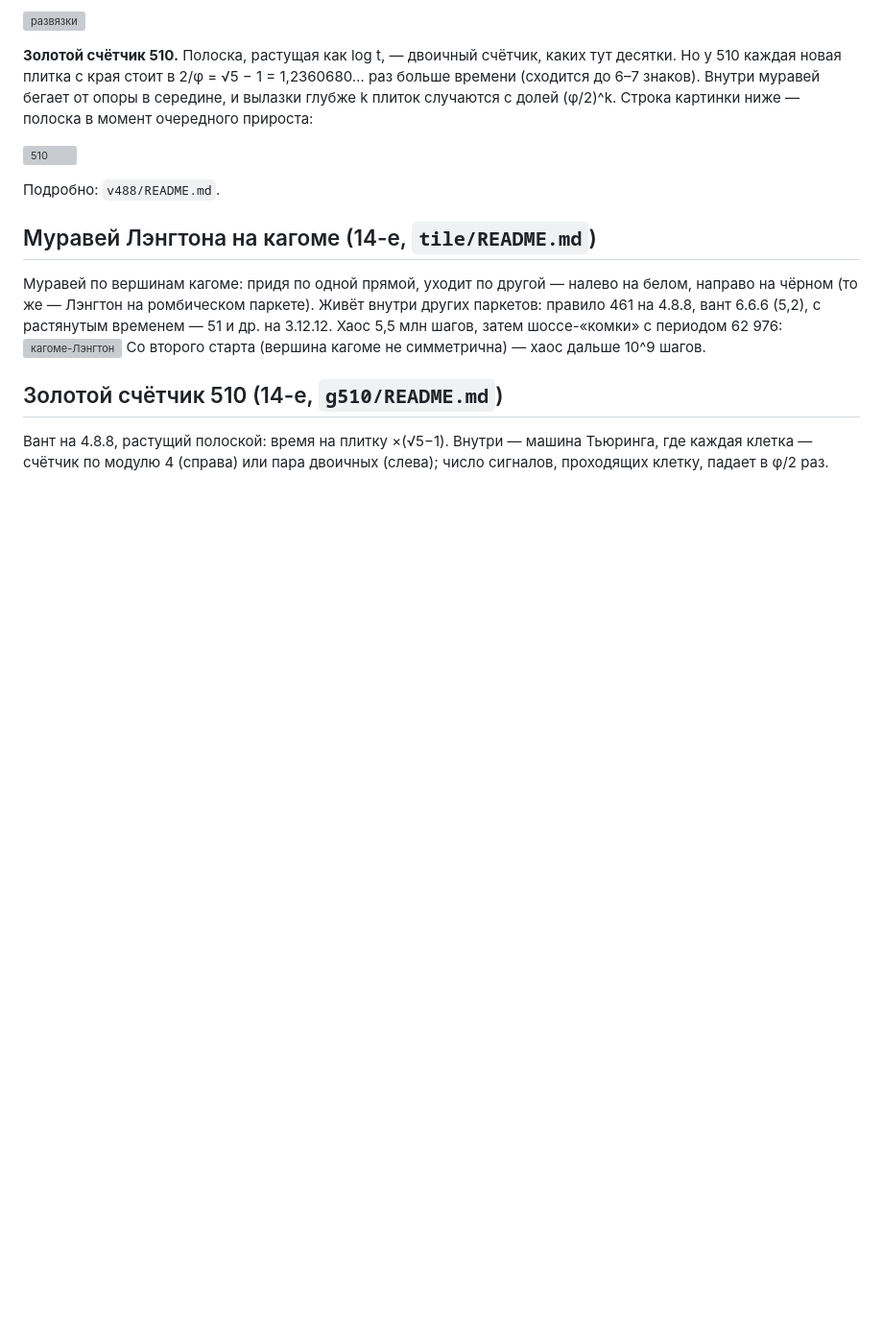
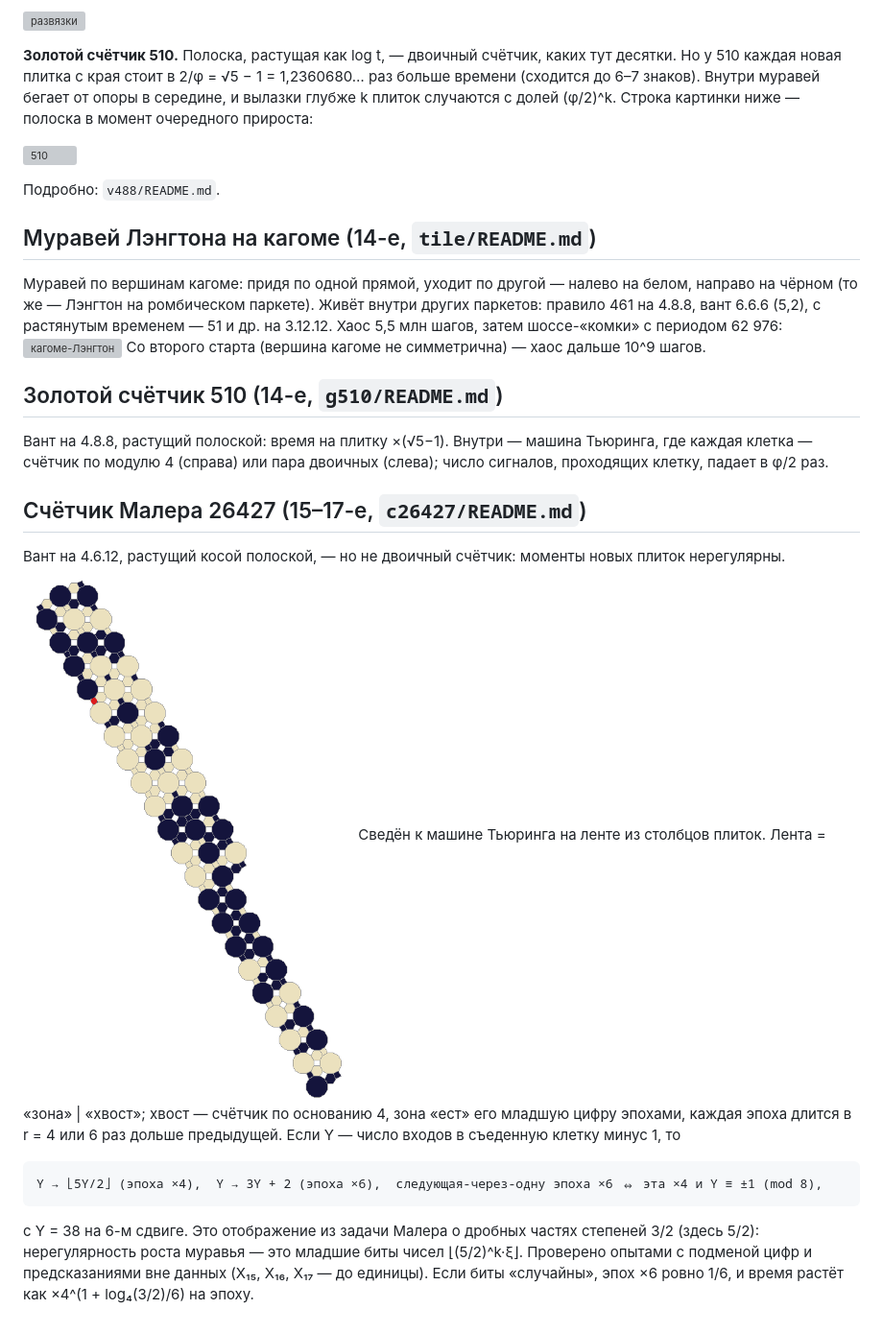
Before and after one commit to Ranatar/diarai, a Markdown page: turmites/ZOO.md, the part around the change. Shown at 96% size. GitHub-like rendering; pictures changed too: turmites/img/4612-26427-strip.png (added); blank space fills up the shorter version; grey boxes are pictures that could not be loaded.

Commit message:
ZOO: счётчик Малера 26427

```diff
--- a/turmites/ZOO.md
+++ b/turmites/ZOO.md
@@ -321,3 +321,16 @@
 ## Золотой счётчик 510 (14-е, `g510/README.md`)
 Вант на 4.8.8, растущий полоской: время на плитку ×(√5−1). Внутри — машина Тьюринга, где каждая клетка — счётчик по
 модулю 4 (справа) или пара двоичных (слева); число сигналов, проходящих клетку, падает в φ/2 раз.
+
+## Счётчик Малера 26427 (15–17-е, `c26427/README.md`)
+Вант на 4.6.12, растущий косой полоской, — но не двоичный счётчик: моменты новых плиток нерегулярны.
+![26427](img/4612-26427-strip.png)
+Сведён к машине Тьюринга на ленте из столбцов плиток. Лента = «зона» | «хвост»; хвост — счётчик по основанию 4,
+зона «ест» его младшую цифру эпохами, каждая эпоха длится в r = 4 или 6 раз дольше предыдущей. Если Y — число входов
+в съеденную клетку минус 1, то
+
+    Y → ⌊5Y/2⌋ (эпоха ×4),  Y → 3Y + 2 (эпоха ×6),  следующая-через-одну эпоха ×6 ⇔ эта ×4 и Y ≡ ±1 (mod 8),
+
+с Y = 38 на 6-м сдвиге. Это отображение из задачи Малера о дробных частях степеней 3/2 (здесь 5/2): нерегулярность
+роста муравья — это младшие биты чисел ⌊(5/2)^k·ξ⌋. Проверено опытами с подменой цифр и предсказаниями вне данных
+(X₁₅, X₁₆, X₁₇ — до единицы). Если биты «случайны», эпох ×6 ровно 1/6, и время растёт как ×4^(1 + log₄(3/2)/6) на эпоху.
```
